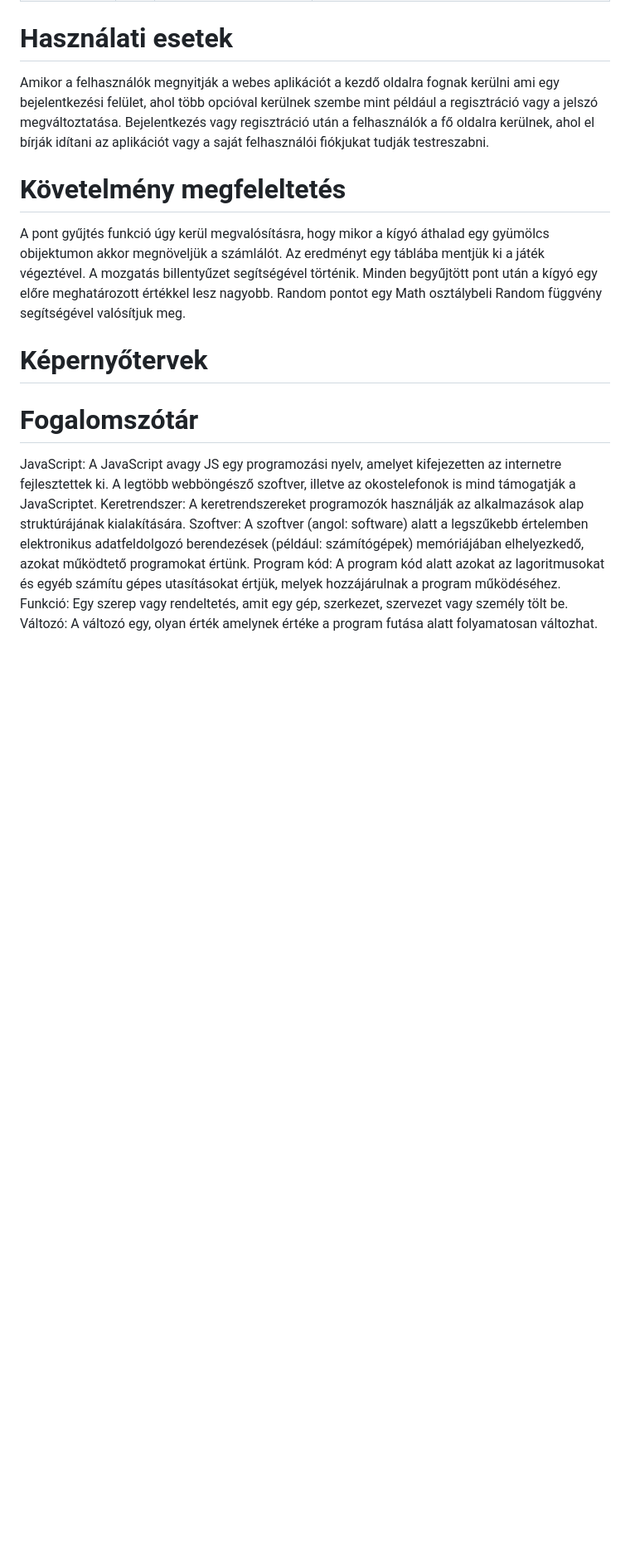
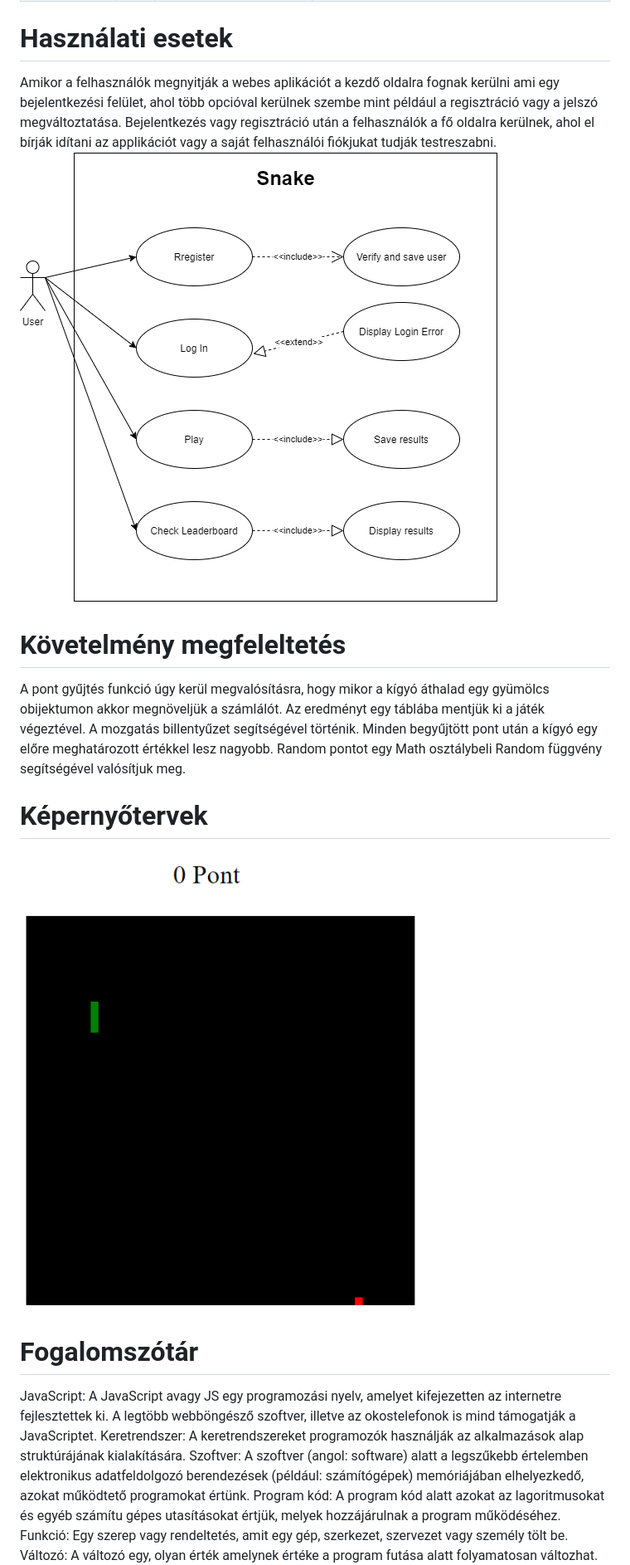
Before and after one commit to noemitth10/Ekecluded, a Markdown page: Documents/Functional_specification.md, the part around the change. Shown: that part at 83% size. Drawn GitHub-style; pictures changed too: Documents/snake.png (added); blank space fills up the shorter version.

Commit message:
update in functional specification
images in functional specification

```diff
--- a/Documents/Functional_specification.md
+++ b/Documents/Functional_specification.md
@@ -67,13 +67,14 @@ felhasználók közti verseny szellem kialakításában, átalakításában.
 | Játék	      |	G6 | Felhasználói felület  | Felhasználói terület megtervezése és létrehozása |
 
 # Használati esetek
-Amikor a felhasználók megnyitják a webes aplikációt a kezdő oldalra fognak kerülni ami egy bejelentkezési felület, ahol több opcióval kerülnek szembe mint például a regisztráció vagy a jelszó megváltoztatása. Bejelentkezés vagy regisztráció után a felhasználók a fő oldalra kerülnek, ahol el bírják idítani az aplikációt vagy a saját felhasználói fiókjukat tudják testreszabni.
+Amikor a felhasználók megnyitják a webes aplikációt a kezdő oldalra fognak kerülni ami egy bejelentkezési felület, ahol több opcióval kerülnek szembe mint például a regisztráció vagy a jelszó megváltoztatása. Bejelentkezés vagy regisztráció után a felhasználók a fő oldalra kerülnek, ahol el bírják idítani az applikációt vagy a saját felhasználói fiókjukat tudják testreszabni.
+![Használati esetek](Use_case.png)
 
 # Követelmény megfeleltetés
 A pont gyűjtés funkció úgy kerül megvalósításra, hogy mikor a kígyó áthalad egy gyümölcs obijektumon akkor megnöveljük a számlálót. Az eredményt egy táblába mentjük ki a játék végeztével. A mozgatás billentyűzet segítségével történik. Minden begyűjtött pont után a kígyó egy előre meghatározott értékkel lesz nagyobb. Random pontot egy Math osztálybeli Random függvény segítségével valósítjuk meg.
 
 # Képernyőtervek
-
+![Képernyőtervek](snake.png)
 # Fogalomszótár
 JavaScript: A JavaScript avagy JS egy programozási nyelv, amelyet kifejezetten az internetre fejlesztettek ki. A legtöbb webböngésző szoftver, illetve az okostelefonok is mind támogatják a JavaScriptet.
 Keretrendszer: A keretrendszereket programozók használják az alkalmazások alap struktúrájának kialakítására.
```
Also changed, not shown: Documents/Requirement_specification.md (+0 -1 lines), 2 other files.
